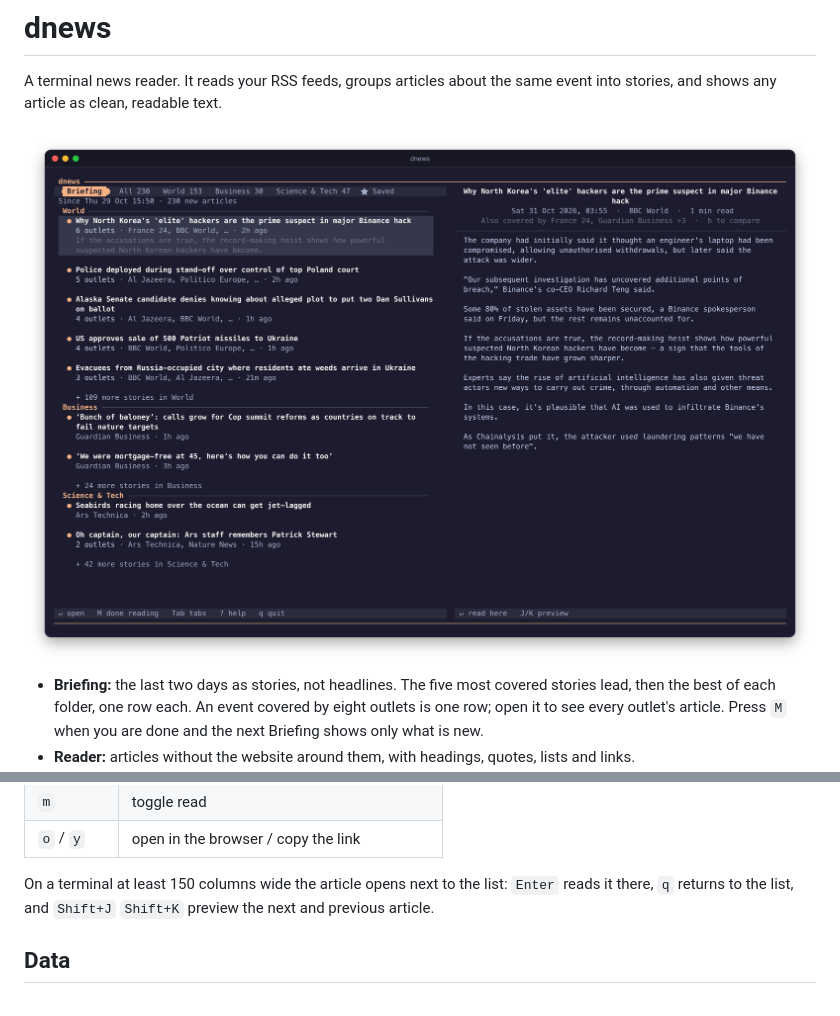
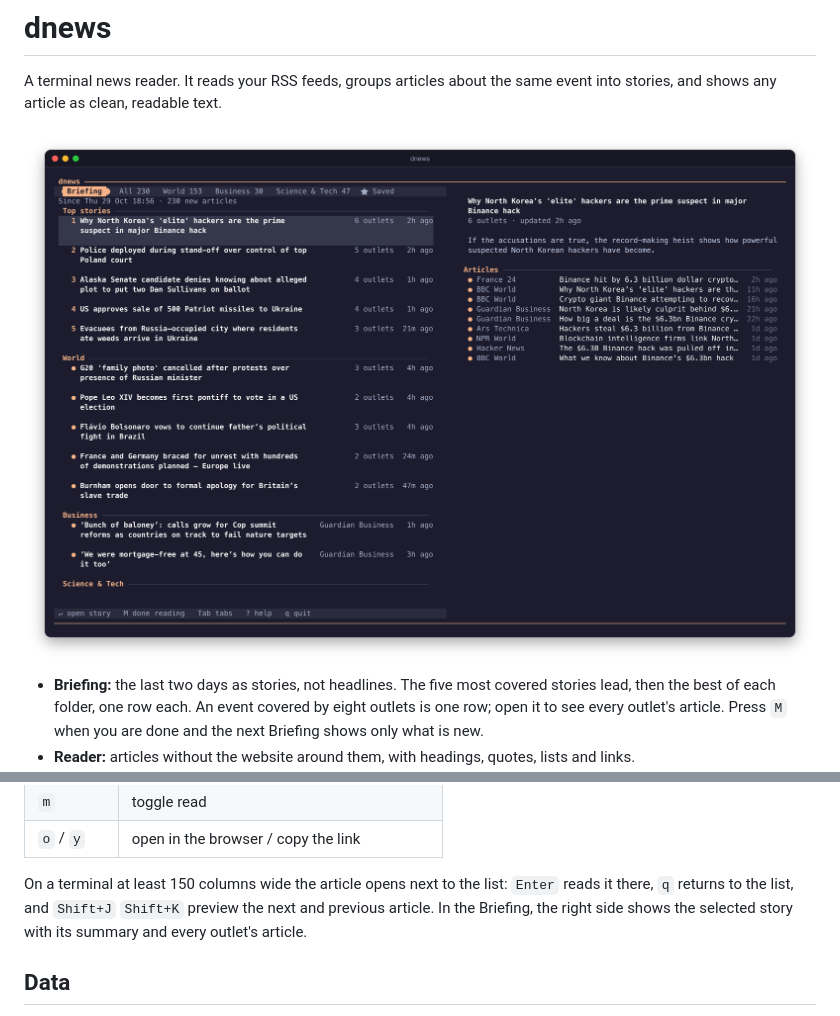
Before and after one commit to ret3030/dnews, a Markdown page: README.md, 2 parts joined by grey strips. Rendered like a GitHub page; pictures changed too: docs/screenshot.png.

Commit message:
Update the screenshot and README to the new Briefing

```diff
--- a/README.md
+++ b/README.md
@@ -97,7 +97,8 @@ Press `?` in dnews for this list.
 | `o` / `y` | open in the browser / copy the link |
 
 On a terminal at least 150 columns wide the article opens next to the list: `Enter` reads it there,
-`q` returns to the list, and `Shift+J` `Shift+K` preview the next and previous article.
+`q` returns to the list, and `Shift+J` `Shift+K` preview the next and previous article. In the
+Briefing, the right side shows the selected story with its summary and every outlet's article.
 
 ## Data
 
```
